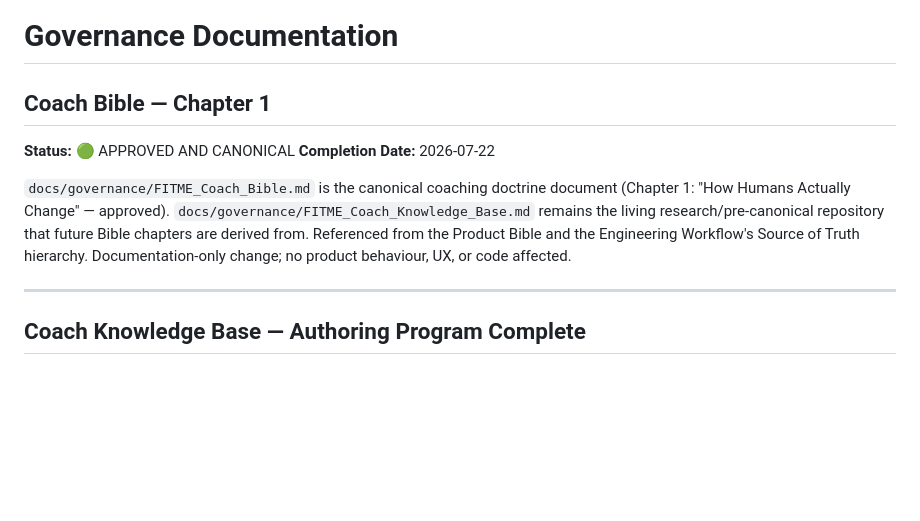
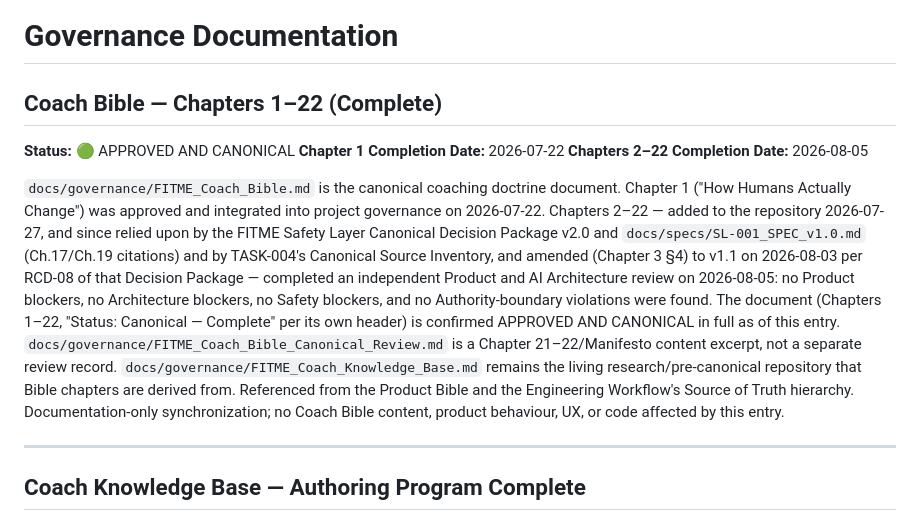
Before and after one commit to randahari/fitme, a Markdown page: docs/roadmap/Roadmap.md, the part around the change. Drawn GitHub-style; blank space fills up the shorter version.

```diff
--- a/docs/roadmap/Roadmap.md
+++ b/docs/roadmap/Roadmap.md
@@ -16,12 +16,13 @@
 
 # Governance Documentation
 
-## Coach Bible — Chapter 1
+## Coach Bible — Chapters 1–22 (Complete)
 
 **Status:** 🟢 APPROVED AND CANONICAL
-**Completion Date:** 2026-07-22
+**Chapter 1 Completion Date:** 2026-07-22
+**Chapters 2–22 Completion Date:** 2026-08-05
 
-`docs/governance/FITME_Coach_Bible.md` is the canonical coaching doctrine document (Chapter 1: "How Humans Actually Change" — approved). `docs/governance/FITME_Coach_Knowledge_Base.md` remains the living research/pre-canonical repository that future Bible chapters are derived from. Referenced from the Product Bible and the Engineering Workflow's Source of Truth hierarchy. Documentation-only change; no product behaviour, UX, or code affected.
+`docs/governance/FITME_Coach_Bible.md` is the canonical coaching doctrine document. Chapter 1 ("How Humans Actually Change") was approved and integrated into project governance on 2026-07-22. Chapters 2–22 — added to the repository 2026-07-27, and since relied upon by the FITME Safety Layer Canonical Decision Package v2.0 and `docs/specs/SL-001_SPEC_v1.0.md` (Ch.17/Ch.19 citations) and by TASK-004's Canonical Source Inventory, and amended (Chapter 3 §4) to v1.1 on 2026-08-03 per RCD-08 of that Decision Package — completed an independent Product and AI Architecture review on 2026-08-05: no Product blockers, no Architecture blockers, no Safety blockers, and no Authority-boundary violations were found. The document (Chapters 1–22, "Status: Canonical — Complete" per its own header) is confirmed APPROVED AND CANONICAL in full as of this entry. `docs/governance/FITME_Coach_Bible_Canonical_Review.md` is a Chapter 21–22/Manifesto content excerpt, not a separate review record. `docs/governance/FITME_Coach_Knowledge_Base.md` remains the living research/pre-canonical repository that Bible chapters are derived from. Referenced from the Product Bible and the Engineering Workflow's Source of Truth hierarchy. Documentation-only synchronization; no Coach Bible content, product behaviour, UX, or code affected by this entry.
 
 ---
 
```
Also changed, not shown: docs/roadmap/Changelog.md (+30 -1 lines).
